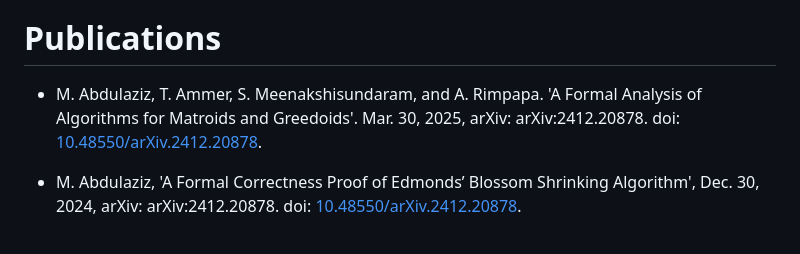
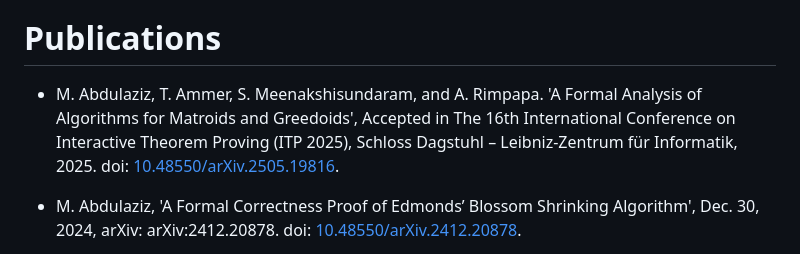
Before and after one commit to mabdula/Isabelle-Graph-Library, a Markdown page: README.md, the part around the change. Rendered like a GitHub page.

```diff
--- a/README.md
+++ b/README.md
@@ -33,7 +33,7 @@ For the more practically usable algorithms, we include an implementation. For ot
 
 # Publications
 
- - M. Abdulaziz, T. Ammer, S. Meenakshisundaram, and A. Rimpapa. 'A Formal Analysis of Algorithms for Matroids and Greedoids'. Mar. 30, 2025, arXiv: arXiv:2412.20878. doi: [10.48550/arXiv.2412.20878](https://doi.org/10.48550/arXiv.2412.20878).
+ - M. Abdulaziz, T. Ammer, S. Meenakshisundaram, and A. Rimpapa. 'A Formal Analysis of Algorithms for Matroids and Greedoids', Accepted in The 16th International Conference on Interactive Theorem Proving (ITP 2025), Schloss Dagstuhl – Leibniz-Zentrum für Informatik, 2025. doi: [10.48550/arXiv.2505.19816](https://doi.org/10.48550/arXiv.2505.19816).
 
  - M. Abdulaziz, 'A Formal Correctness Proof of Edmonds’ Blossom Shrinking Algorithm', Dec. 30, 2024, arXiv: arXiv:2412.20878. doi: [10.48550/arXiv.2412.20878](https://doi.org/10.48550/arXiv.2412.20878).
 
```
